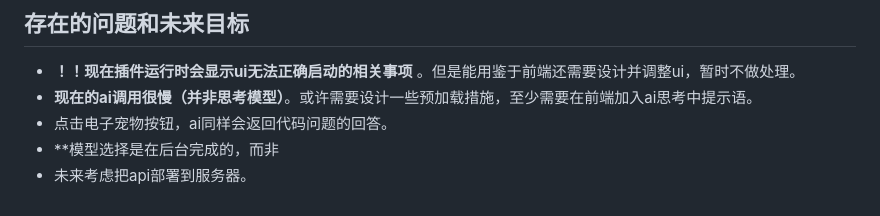
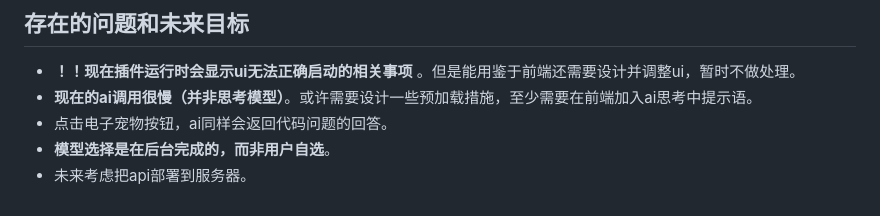
Before and after one commit to LHS183019/ByteMate, a Markdown page: README.md, the part around the change. GitHub-like rendering.

```diff
--- a/README.md
+++ b/README.md
@@ -276,5 +276,5 @@ ps. powershell中`npm`似乎无法正确解析，需要输入`npm.cmd`。
 - **！！现在插件运行时会显示ui无法正确启动的相关事项** 。但是能用鉴于前端还需要设计并调整ui，暂时不做处理。
 - **现在的ai调用很慢（并非思考模型）**。或许需要设计一些预加载措施，至少需要在前端加入ai思考中提示语。
 - 点击电子宠物按钮，ai同样会返回代码问题的回答。
-- **模型选择是在后台完成的，而非
+- **模型选择是在后台完成的，而非用户自选**。
 - 未来考虑把api部署到服务器。
```
